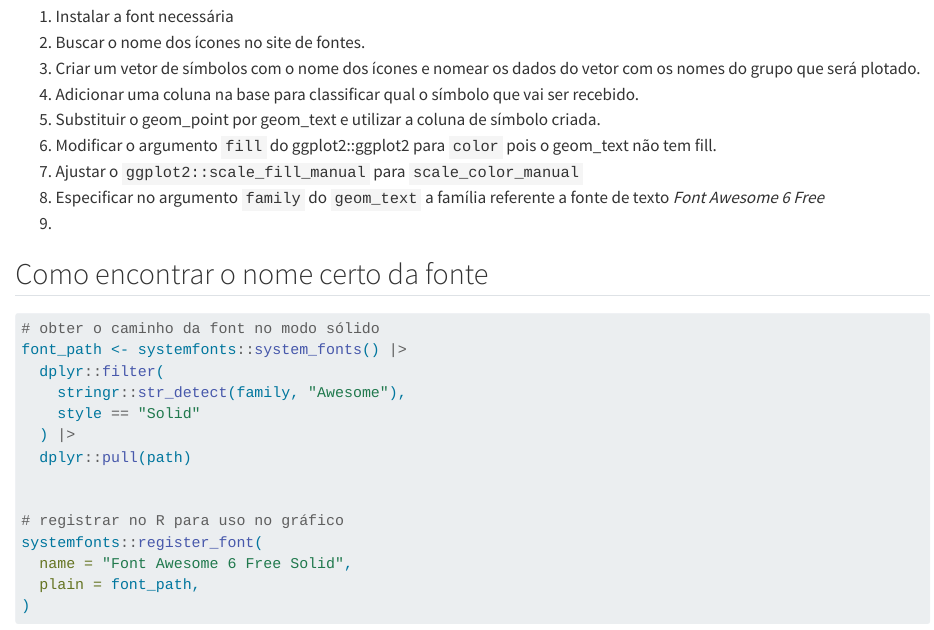
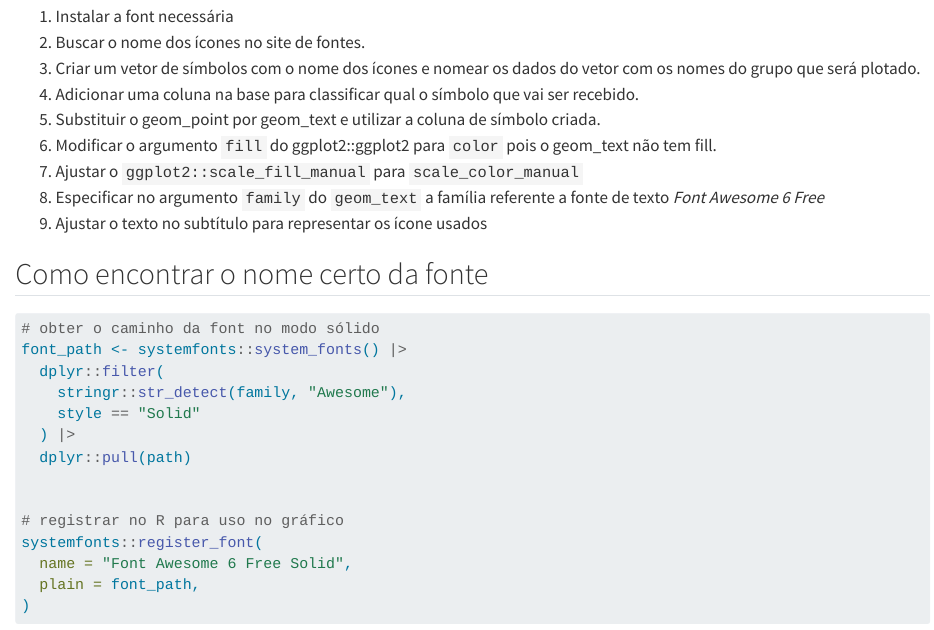
Before and after one commit to maykongpedro/r_project_course_albert_rapp, a Quarto document (scripts/chapter-04-lesson-14-extra-double-coding.qmd): the page in a window 1100 px wide, from 340 px down. Rendered offline with R 4.5, knitr and Pandoc in place of Quarto, with nearby package versions; code that draws random numbers runs with fixed seeds of ours; some code elsewhere in the file could not run offline; long lines of code are wrapped.

Commit message:
update steps

```diff
--- a/scripts/chapter-04-lesson-14-extra-double-coding.qmd
+++ b/scripts/chapter-04-lesson-14-extra-double-coding.qmd
@@ -24,7 +24,7 @@ O objetivo desse script é formatar o gráfico do capítulo 4 com shapes represe
 6. Modificar o argumento `fill` do ggplot2::ggplot2 para `color` pois o geom_text não tem fill.
 7. Ajustar o `ggplot2::scale_fill_manual` para `scale_color_manual`
 8. Especificar no argumento `family` do `geom_text` a família referente a fonte de texto *Font Awesome 6 Free*
-9.
+9. Ajustar o texto no subtítulo para representar os ícone usados
 
 
 ## Como encontrar o nome certo da fonte
```
